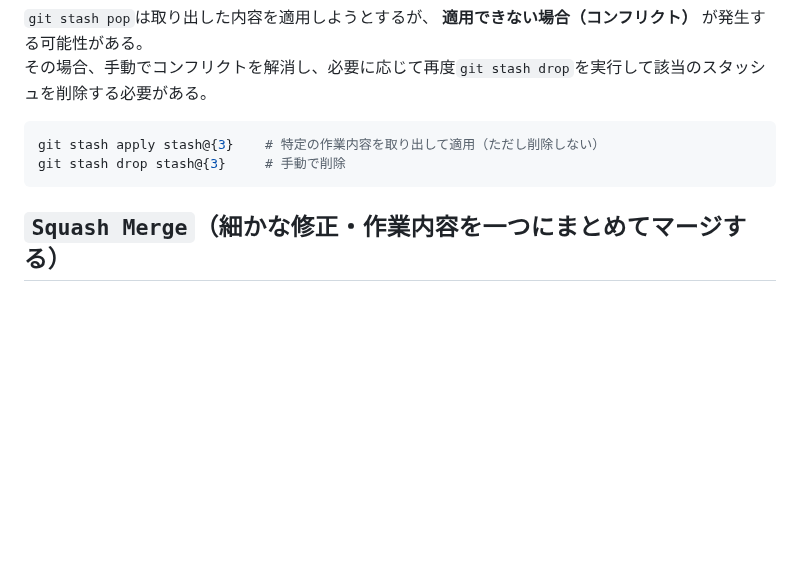
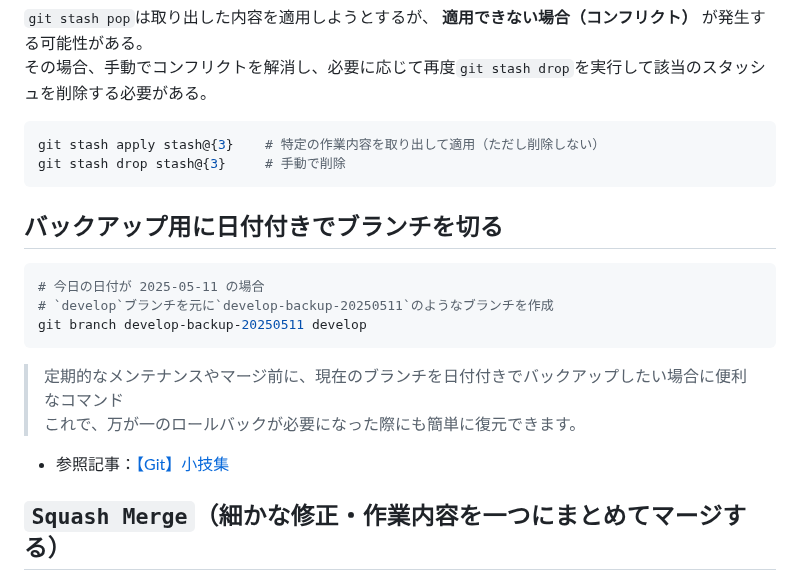
Before and after one commit to Benjuwan/MyLibs, a Markdown page: others/git-memo.md, the part around the change. Rendered like a GitHub page; blank space fills up the shorter version.

````diff
--- a/others/git-memo.md
+++ b/others/git-memo.md
@@ -223,6 +223,18 @@ git stash apply stash@{3}    # 特定の作業内容を取り出して適用（
 git stash drop stash@{3}     # 手動で削除
 ```
 
+## バックアップ用に日付付きでブランチを切る
+```bash
+# 今日の日付が 2025-05-11 の場合
+# `develop`ブランチを元に`develop-backup-20250511`のようなブランチを作成
+git branch develop-backup-20250511 develop
+```
+
+> 定期的なメンテナンスやマージ前に、現在のブランチを日付付きでバックアップしたい場合に便利なコマンド<br>
+> これで、万が一のロールバックが必要になった際にも簡単に復元できます。
+
+- 参照記事：[【Git】小技集](https://qiita.com/climber-miyagi/items/9ba0af1e7cb19c0ccb53)
+
 ## `Squash Merge`（細かな修正・作業内容を一つにまとめてマージする）
 （`GitHub Flow`を前提で述べると）`topic`または`feature`ブランチで作業を行い、当該ブランチにて都度コミットし、ある程度まとめて`main`ブランチにマージする、という手法。<br>
 マージする際、そのブランチの**全てのコミットを1つの単一のコミットに圧縮（squash）**する。結果として`main`ブランチには`topic`ブランチの作業内容が**1つのクリーンなコミットとして統合**される。
````
Also changed, not shown: others/individual-memo.md (+6 -4 lines).
